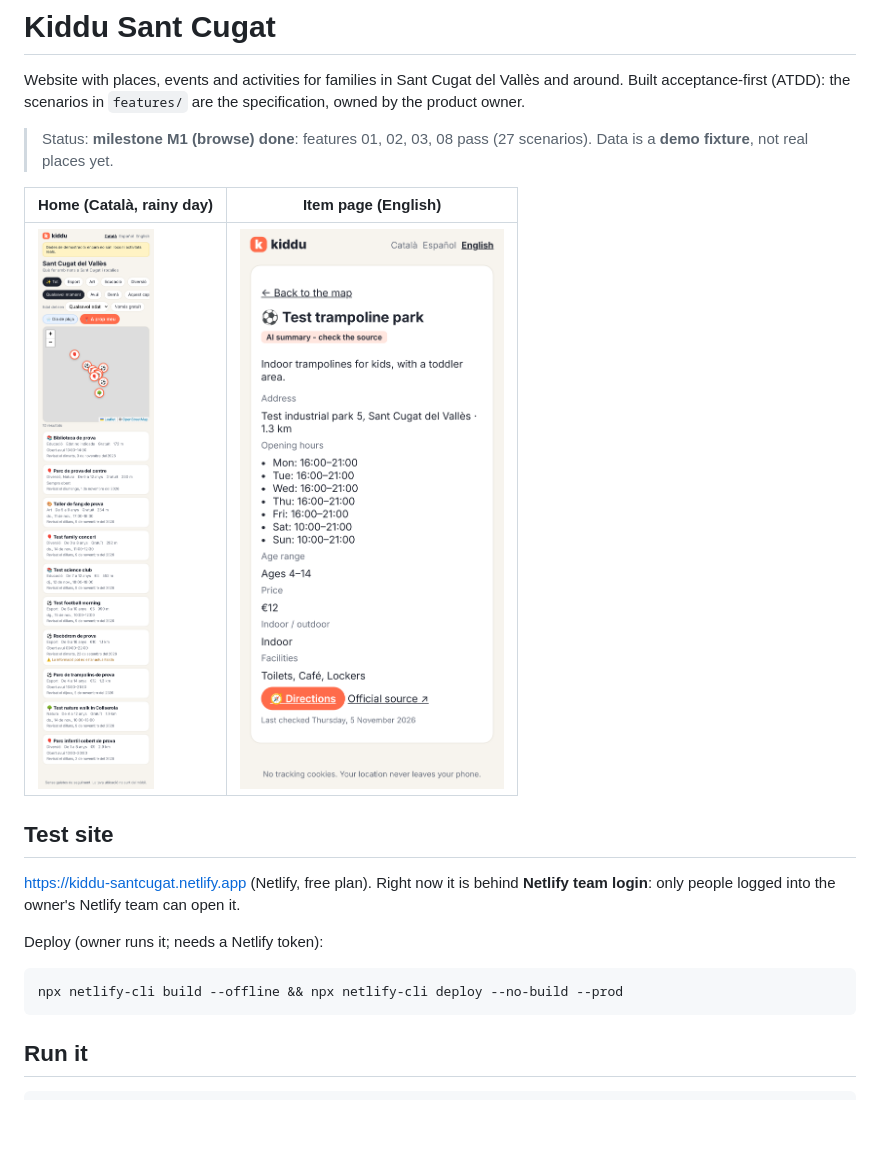
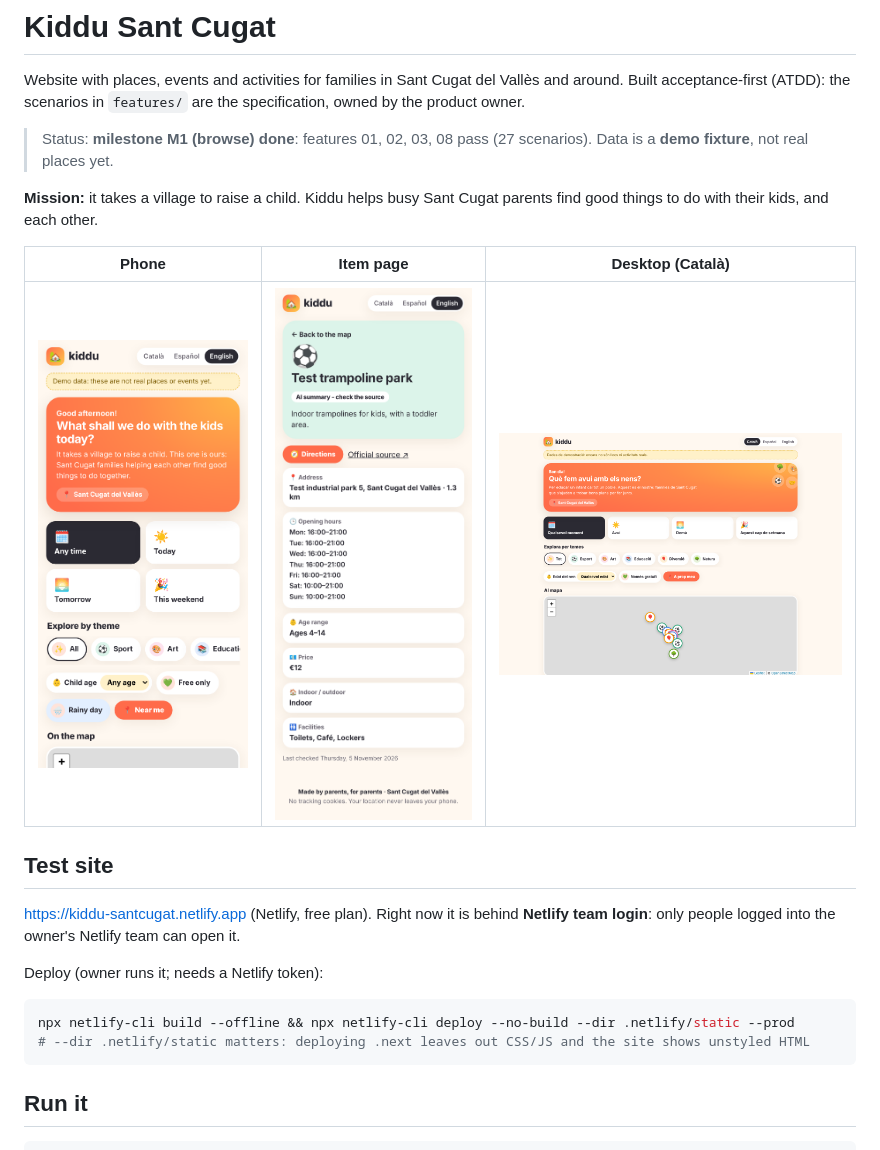
Before and after one commit to AsselG/AsselG, a Markdown page: kiddu-santcugat/README.md, the part around the change. Rendered like a GitHub page; pictures changed too: kiddu-santcugat/docs/screenshots/home-ca.png (deleted), kiddu-santcugat/docs/screenshots/home-desktop-ca.png (added), kiddu-santcugat/docs/screenshots/home-phone.png (added); blank space fills up the shorter version.

````diff
--- a/kiddu-santcugat/README.md
+++ b/kiddu-santcugat/README.md
@@ -5,9 +5,11 @@ Built acceptance-first (ATDD): the scenarios in `features/` are the specificatio
 
 > Status: **milestone M1 (browse) done**: features 01, 02, 03, 08 pass (27 scenarios). Data is a **demo fixture**, not real places yet.
 
-| Home (Català, rainy day) | Item page (English) |
-|---|---|
-| <img src="docs/screenshots/home-ca.png" width="300"> | <img src="docs/screenshots/item-en.png" width="300"> |
+**Mission:** it takes a village to raise a child. Kiddu helps busy Sant Cugat parents find good things to do with their kids, and each other.
+
+| Phone | Item page | Desktop (Català) |
+|---|---|---|
+| <img src="docs/screenshots/home-phone.png" width="220"> | <img src="docs/screenshots/item-phone.png" width="220"> | <img src="docs/screenshots/home-desktop-ca.png" width="360"> |
 
 ## Test site
 
@@ -16,7 +18,8 @@ https://kiddu-santcugat.netlify.app (Netlify, free plan). Right now it is behind
 Deploy (owner runs it; needs a Netlify token):
 
 ```bash
-npx netlify-cli build --offline && npx netlify-cli deploy --no-build --prod
+npx netlify-cli build --offline && npx netlify-cli deploy --no-build --dir .netlify/static --prod
+# --dir .netlify/static matters: deploying .next leaves out CSS/JS and the site shows unstyled HTML
 ```
 
 ## Run it
````
Also changed, not shown: 8 other files.
